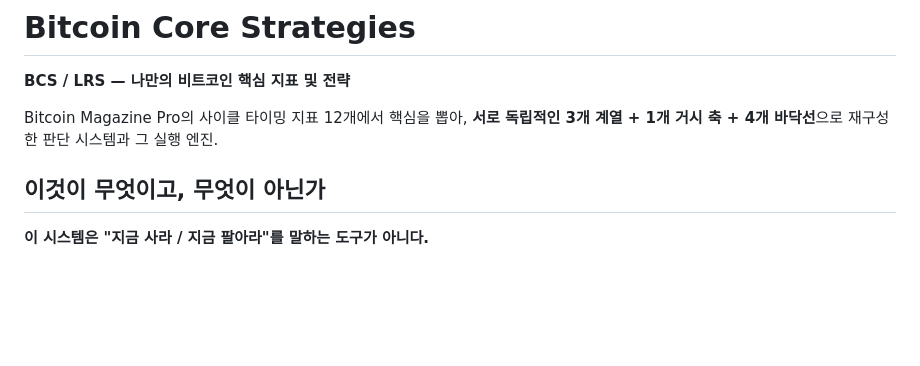
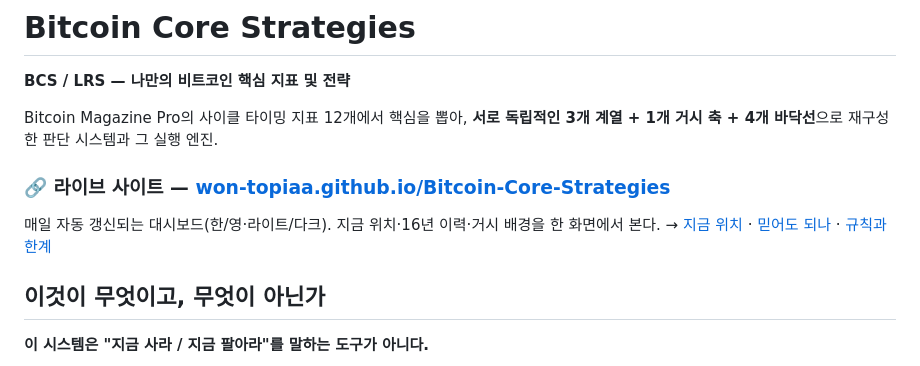
Before and after one commit to won-topiaa/Bitcoin-Core-Strategies, a Markdown page: README.md, the part around the change. Drawn GitHub-style; blank space fills up the shorter version.

Commit message:
README 상단에 라이브 사이트 링크 추가
GitHub Pages 배포 주소를 저장소 첫 화면에서 바로 열 수 있게 상단에 배치.
경로 대소문자 정확히(Bitcoin-Core-Strategies) + index·verify·rules 3장 링크.

Co-Authored-By: Claude Opus 4.8 <noreply@anthropic.com>
Claude-Session: https://claude.ai/code/session_01UGZAAjJ7J8NnAoRXG21oRn

```diff
--- a/README.md
+++ b/README.md
@@ -4,6 +4,13 @@
 
 Bitcoin Magazine Pro의 사이클 타이밍 지표 12개에서 핵심을 뽑아, **서로 독립적인
 3개 계열 + 1개 거시 축 + 4개 바닥선**으로 재구성한 판단 시스템과 그 실행 엔진.
+
+### 🔗 라이브 사이트 — **[won-topiaa.github.io/Bitcoin-Core-Strategies](https://won-topiaa.github.io/Bitcoin-Core-Strategies/)**
+
+매일 자동 갱신되는 대시보드(한/영·라이트/다크). 지금 위치·16년 이력·거시 배경을
+한 화면에서 본다. → [지금 위치](https://won-topiaa.github.io/Bitcoin-Core-Strategies/) ·
+[믿어도 되나](https://won-topiaa.github.io/Bitcoin-Core-Strategies/verify.html) ·
+[규칙과 한계](https://won-topiaa.github.io/Bitcoin-Core-Strategies/rules.html)
 
 ## 이것이 무엇이고, 무엇이 아닌가
 
```
